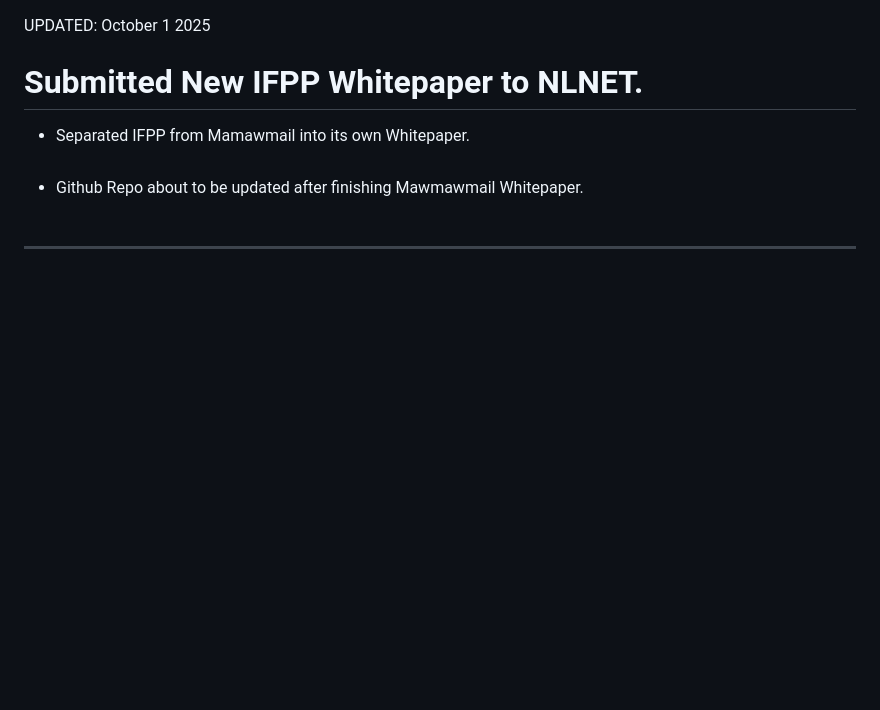
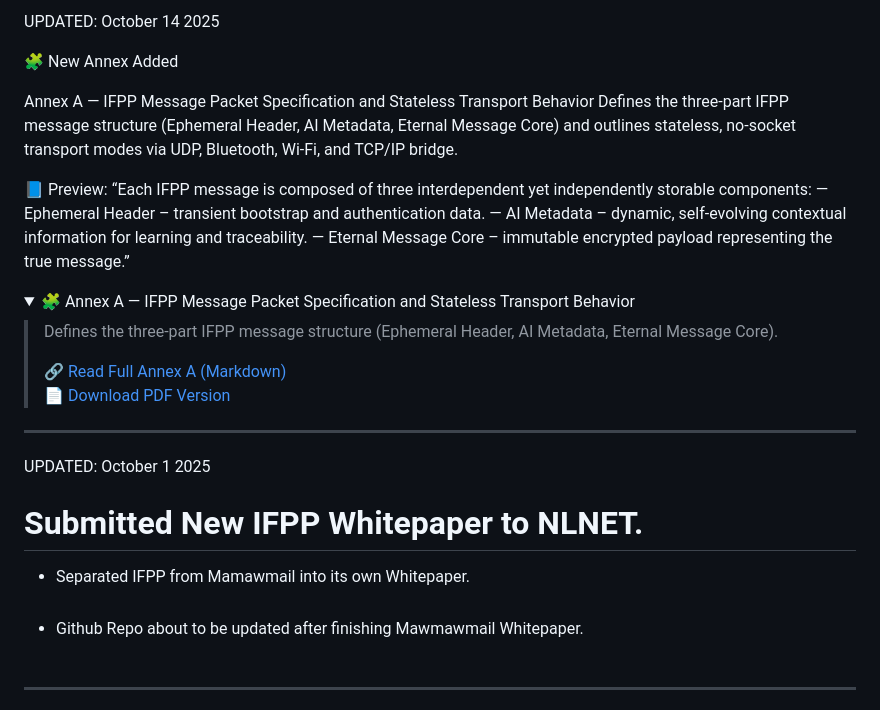
Before and after one commit to juancarlosayeng/mamawmail, a Markdown page: README.md, the part around the change. Drawn GitHub-style; folded sections open; blank space fills up the shorter version.

```diff
--- a/README.md
+++ b/README.md
@@ -1,3 +1,30 @@
+UPDATED: October 14 2025
+
+🧩 New Annex Added
+
+Annex A — IFPP Message Packet Specification and Stateless Transport Behavior
+Defines the three-part IFPP message structure (Ephemeral Header, AI Metadata, Eternal Message Core) and outlines stateless, no-socket transport modes via UDP, Bluetooth, Wi-Fi, and TCP/IP bridge.
+
+📘 Preview:
+“Each IFPP message is composed of three interdependent yet independently storable components:
+— Ephemeral Header – transient bootstrap and authentication data.
+— AI Metadata – dynamic, self-evolving contextual information for learning and traceability.
+— Eternal Message Core – immutable encrypted payload representing the true message.”
+
+
+<details>
+<summary>🧩 Annex A — IFPP Message Packet Specification and Stateless Transport Behavior</summary>
+
+> Defines the three-part IFPP message structure (Ephemeral Header, AI Metadata, Eternal Message Core).
+>
+> 🔗 [Read Full Annex A (Markdown)](docs/Annex_A-IFPP_Message_Packet_Specification.md)
+> 📄 [Download PDF Version](docs/Annex_A-IFPP_Message_Packet_Specification.pdf)
+
+</details>
+
+<hr>
+
+
 UPDATED: October 1 2025
 
 # Submitted New IFPP Whitepaper to NLNET.
```
